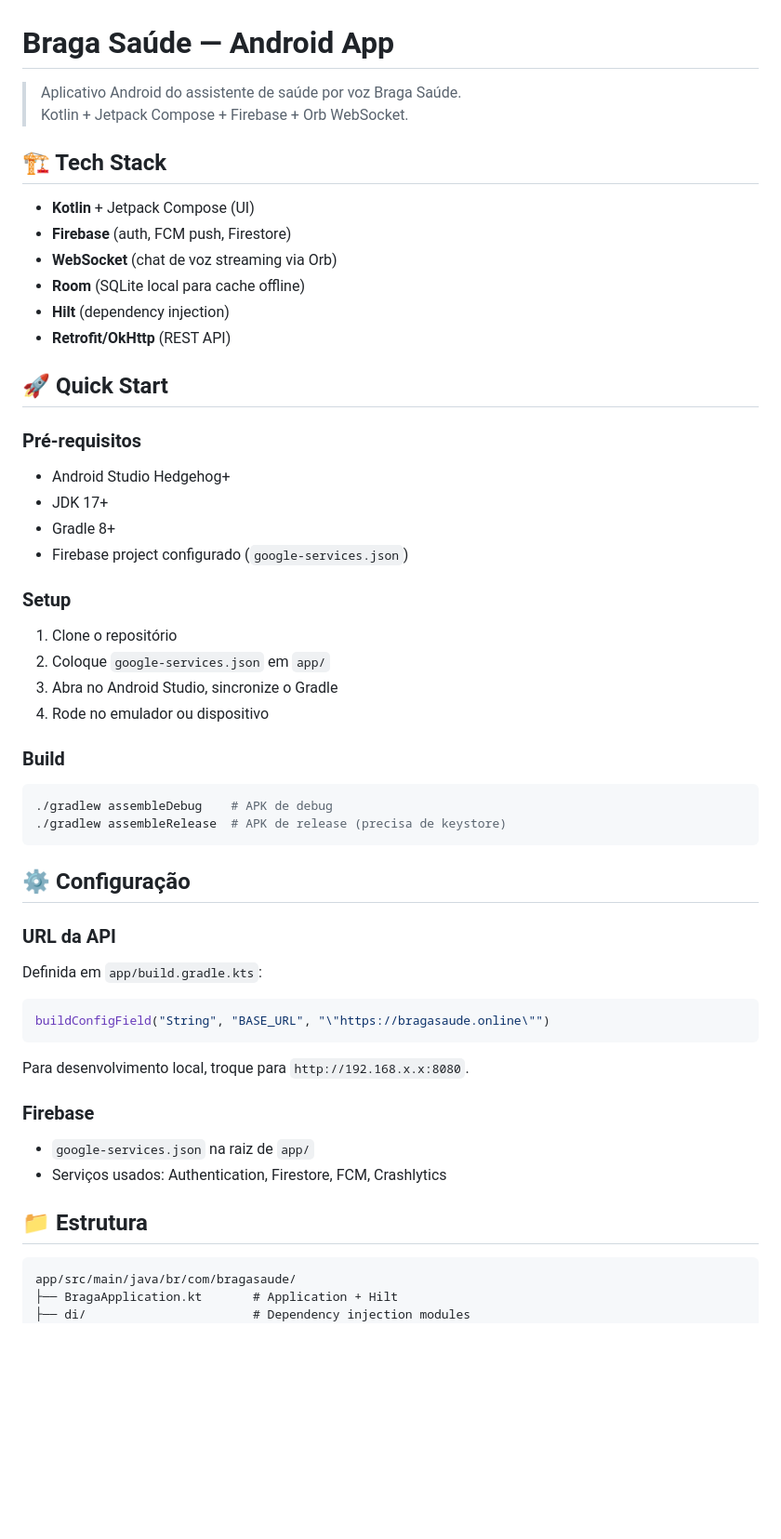
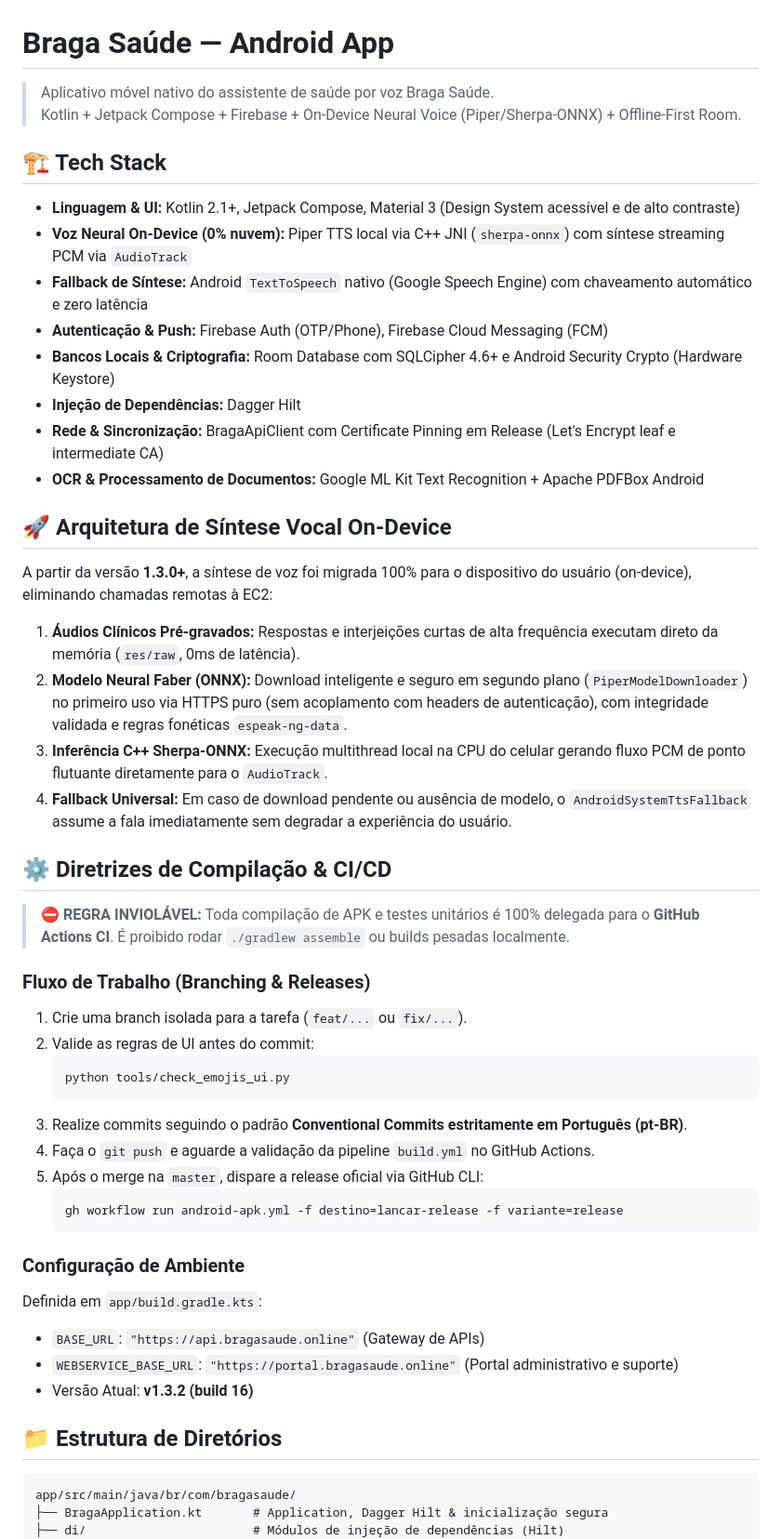
Before and after one commit to Fernandes-Yuri/bragasaude-app-android, a Markdown page: README.md, the part around one of its changes. Shown at 93% size. GitHub-like rendering; blank space fills up the shorter version.

````diff
--- a/README.md
+++ b/README.md
@@ -1,60 +1,57 @@
 # Braga Saúde — Android App
 
-> Aplicativo Android do assistente de saúde por voz Braga Saúde.
-> Kotlin + Jetpack Compose + Firebase + Orb WebSocket.
+> Aplicativo móvel nativo do assistente de saúde por voz Braga Saúde.
+> Kotlin + Jetpack Compose + Firebase + On-Device Neural Voice (Piper/Sherpa-ONNX) + Offline-First Room.
 
 ## 🏗️ Tech Stack
 
-- **Kotlin** + Jetpack Compose (UI)
-- **Firebase** (auth, FCM push, Firestore)
-- **WebSocket** (chat de voz streaming via Orb)
-- **Room** (SQLite local para cache offline)
-- **Hilt** (dependency injection)
-- **Retrofit/OkHttp** (REST API)
+- **Linguagem & UI:** Kotlin 2.1+, Jetpack Compose, Material 3 (Design System acessível e de alto contraste)
+- **Voz Neural On-Device (0% nuvem):** Piper TTS local via C++ JNI (`sherpa-onnx`) com síntese streaming PCM via `AudioTrack`
+- **Fallback de Síntese:** Android `TextToSpeech` nativo (Google Speech Engine) com chaveamento automático e zero latência
+- **Autenticação & Push:** Firebase Auth (OTP/Phone), Firebase Cloud Messaging (FCM)
+- **Bancos Locais & Criptografia:** Room Database com SQLCipher 4.6+ e Android Security Crypto (Hardware Keystore)
+- **Injeção de Dependências:** Dagger Hilt
+- **Rede & Sincronização:** BragaApiClient com Certificate Pinning em Release (Let's Encrypt leaf e intermediate CA)
+- **OCR & Processamento de Documentos:** Google ML Kit Text Recognition + Apache PDFBox Android
 
-## 🚀 Quick Start
+## 🚀 Arquitetura de Síntese Vocal On-Device
 
-### Pré-requisitos
-- Android Studio Hedgehog+
-- JDK 17+
-- Gradle 8+
-- Firebase project configurado (`google-services.json`)
+A partir da versão **1.3.0+**, a síntese de voz foi migrada 100% para o dispositivo do usuário (on-device), eliminando chamadas remotas à EC2:
 
-### Setup
+1. **Áudios Clínicos Pré-gravados:** Respostas e interjeições curtas de alta frequência executam direto da memória (`res/raw`, 0ms de latência).
+2. **Modelo Neural Faber (ONNX):** Download inteligente e seguro em segundo plano (`PiperModelDownloader`) no primeiro uso via HTTPS puro (sem acoplamento com headers de autenticação), com integridade validada e regras fonéticas `espeak-ng-data`.
+3. **Inferência C++ Sherpa-ONNX:** Execução multithread local na CPU do celular gerando fluxo PCM de ponto flutuante diretamente para o `AudioTrack`.
+4. **Fallback Universal:** Em caso de download pendente ou ausência de modelo, o `AndroidSystemTtsFallback` assume a fala imediatamente sem degradar a experiência do usuário.
 
-1. Clone o repositório
-2. Coloque `google-services.json` em `app/`
-3. Abra no Android Studio, sincronize o Gradle
-4. Rode no emulador ou dispositivo
+## ⚙️ Diretrizes de Compilação & CI/CD
 
-### Build
+> ⛔ **REGRA INVIOLÁVEL:** Toda compilação de APK e testes unitários é 100% delegada para o **GitHub Actions CI**. É proibido rodar `./gradlew assemble` ou builds pesadas localmente.
 
-```bash
-./gradlew assembleDebug    # APK de debug
-./gradlew assembleRelease  # APK de release (precisa de keystore)
-```
+### Fluxo de Trabalho (Branching & Releases)
 
-## ⚙️ Configuração
+1. Crie uma branch isolada para a tarefa (`feat/...` ou `fix/...`).
+2. Valide as regras de UI antes do commit:
+   ```bash
+   python tools/check_emojis_ui.py
+   ```
+3. Realize commits seguindo o padrão **Conventional Commits estritamente em Português (pt-BR)**.
+4. Faça o `git push` e aguarde a validação da pipeline `build.yml` no GitHub Actions.
+5. Após o merge na `master`, dispare a release oficial via GitHub CLI:
+   ```bash
+   gh workflow run android-apk.yml -f destino=lancar-release -f variante=release
+   ```
 
-### URL da API
+### Configuração de Ambiente
 
 Definida em `app/build.gradle.kts`:
+- `BASE_URL`: `"https://api.bragasaude.online"` (Gateway de APIs)
+- `WEBSERVICE_BASE_URL`: `"https://portal.bragasaude.online"` (Portal administrativo e suporte)
+- Versão Atual: **v1.3.2 (build 16)**
 
-```kotlin
-buildConfigField("String", "BASE_URL", "\"https://bragasaude.online\"")
-```
-
-Para desenvolvimento local, troque para `http://192.168.x.x:8080`.
-
-### Firebase
-
-- `google-services.json` na raiz de `app/`
-- Serviços usados: Authentication, Firestore, FCM, Crashlytics
-
-## 📁 Estrutura
+## 📁 Estrutura de Diretórios
 
 ```
 app/src/main/java/br/com/bragasaude/
-├── BragaApplication.kt       # Application + Hilt
-├── di/                       # Dependency injection modules
+├── BragaApplication.kt       # Application, Dagger Hilt & inicialização segura
+├── di/                       # Módulos de injeção de dependências (Hilt)
 ├── data/
````
Also changed, not shown: other parts of README.md (+23 -37 lines).
